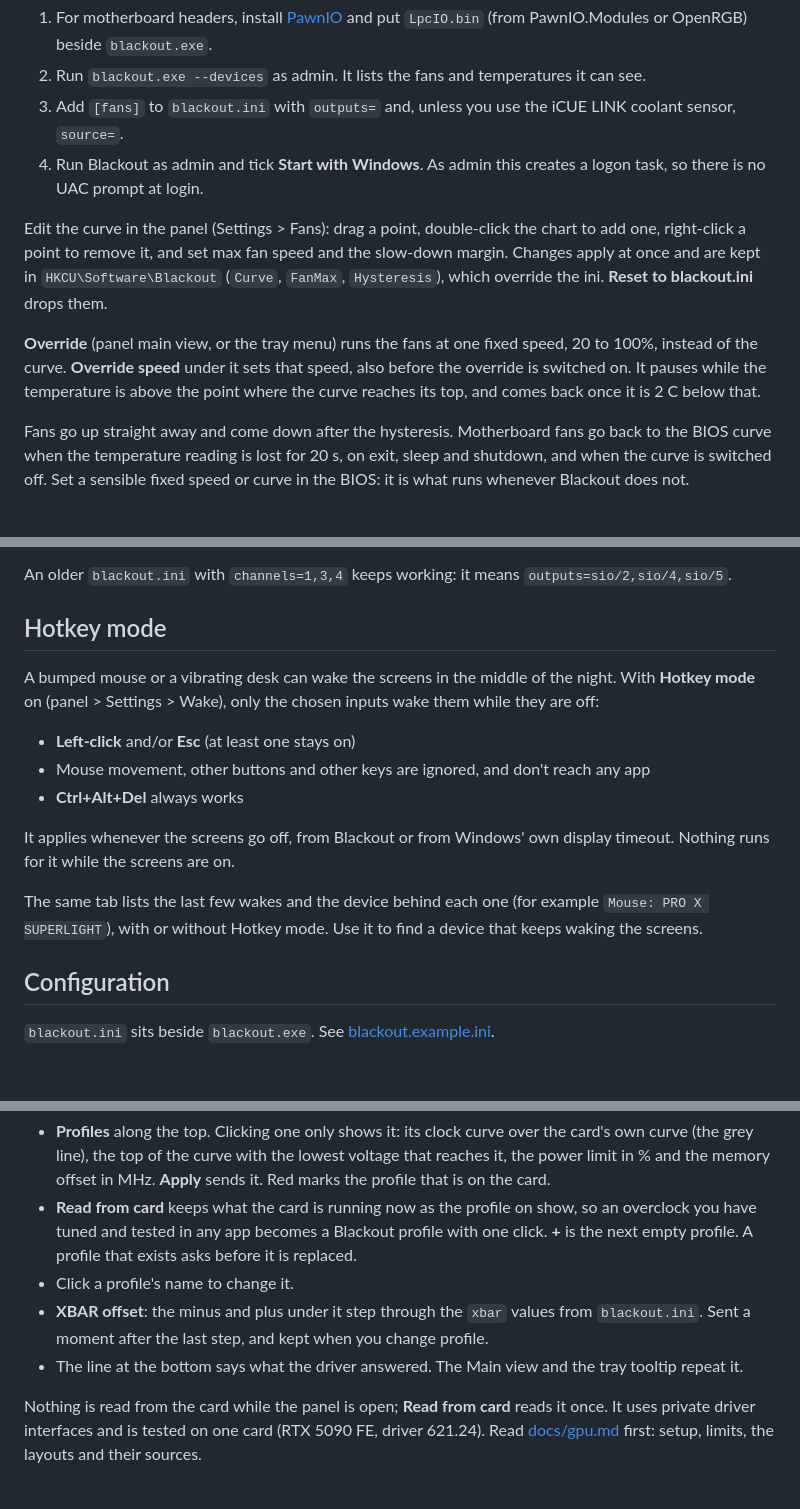
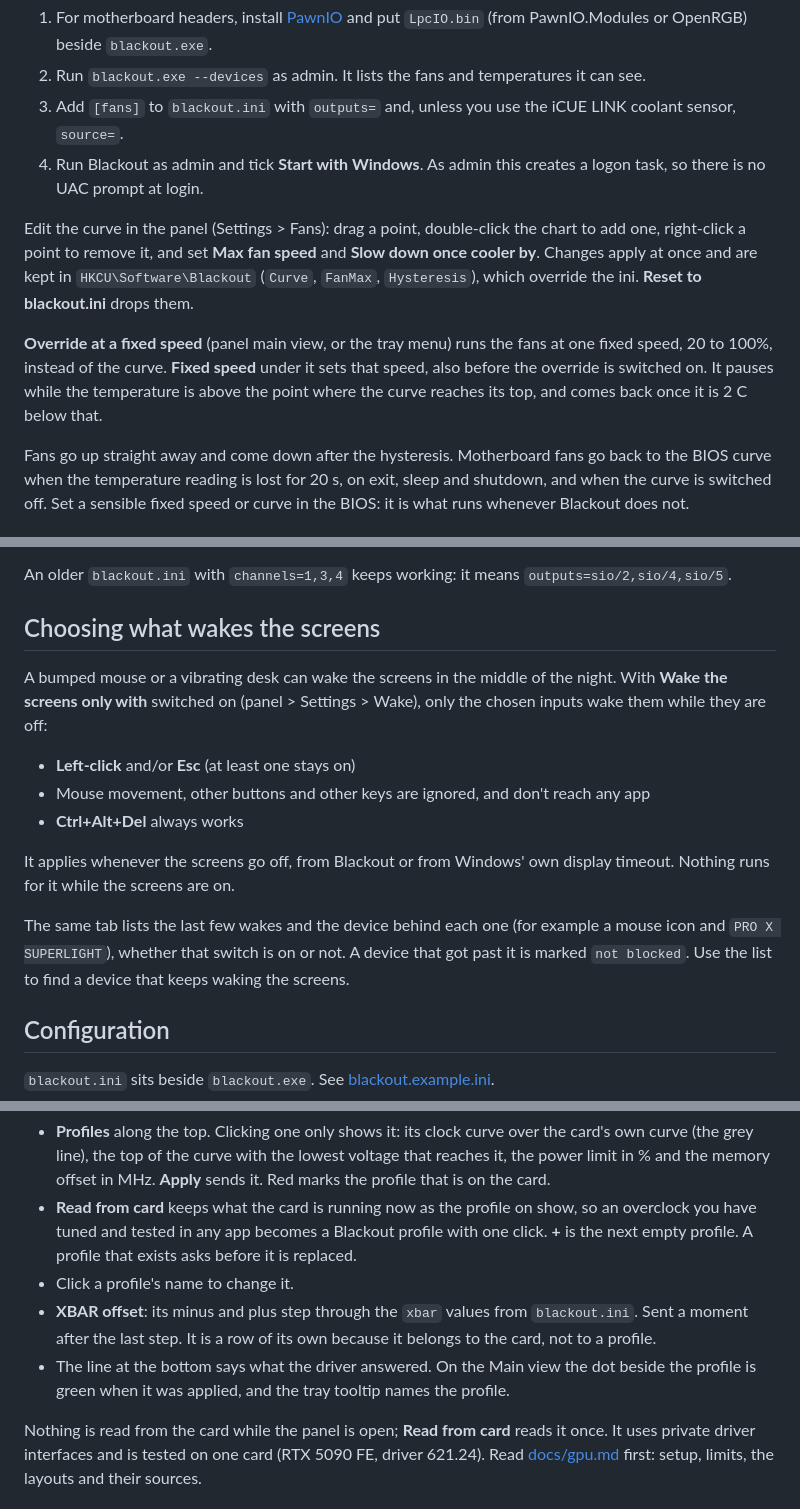
Before and after one commit to Xipzer/blackout-tray, a Markdown page: README.md, 3 parts joined by grey strips. Rendered like a GitHub page; blank space fills up the shorter version.

```diff
--- a/README.md
+++ b/README.md
@@ -66,9 +66,9 @@ One temperature drives up to 7 fans along a curve you draw in the panel. The usu
 3. Add `[fans]` to `blackout.ini` with `outputs=` and, unless you use the iCUE LINK coolant sensor, `source=`.
 4. Run Blackout as admin and tick **Start with Windows**. As admin this creates a logon task, so there is no UAC prompt at login.
 
-Edit the curve in the panel (Settings > Fans): drag a point, double-click the chart to add one, right-click a point to remove it, and set max fan speed and the slow-down margin. Changes apply at once and are kept in `HKCU\Software\Blackout` (`Curve`, `FanMax`, `Hysteresis`), which override the ini. **Reset to blackout.ini** drops them.
+Edit the curve in the panel (Settings > Fans): drag a point, double-click the chart to add one, right-click a point to remove it, and set **Max fan speed** and **Slow down once cooler by**. Changes apply at once and are kept in `HKCU\Software\Blackout` (`Curve`, `FanMax`, `Hysteresis`), which override the ini. **Reset to blackout.ini** drops them.
 
-**Override** (panel main view, or the tray menu) runs the fans at one fixed speed, 20 to 100%, instead of the curve. **Override speed** under it sets that speed, also before the override is switched on. It pauses while the temperature is above the point where the curve reaches its top, and comes back once it is 2 C below that.
+**Override at a fixed speed** (panel main view, or the tray menu) runs the fans at one fixed speed, 20 to 100%, instead of the curve. **Fixed speed** under it sets that speed, also before the override is switched on. It pauses while the temperature is above the point where the curve reaches its top, and comes back once it is 2 C below that.
 
 Fans go up straight away and come down after the hysteresis. Motherboard fans go back to the BIOS curve when the temperature reading is lost for 20 s, on exit, sleep and shutdown, and when the curve is switched off. Set a sensible fixed speed or curve in the BIOS: it is what runs whenever Blackout does not.
 
@@ -88,9 +88,9 @@ Untested means the file was written from other open source drivers and has not b
 
 An older `blackout.ini` with `channels=1,3,4` keeps working: it means `outputs=sio/2,sio/4,sio/5`.
 
-## Hotkey mode
+## Choosing what wakes the screens
 
-A bumped mouse or a vibrating desk can wake the screens in the middle of the night. With **Hotkey mode** on (panel > Settings > Wake), only the chosen inputs wake them while they are off:
+A bumped mouse or a vibrating desk can wake the screens in the middle of the night. With **Wake the screens only with** switched on (panel > Settings > Wake), only the chosen inputs wake them while they are off:
 
 - **Left-click** and/or **Esc** (at least one stays on)
 - Mouse movement, other buttons and other keys are ignored, and don't reach any app
@@ -98,7 +98,7 @@ A bumped mouse or a vibrating desk can wake the screens in the middle of the nig
 
 It applies whenever the screens go off, from Blackout or from Windows' own display timeout. Nothing runs for it while the screens are on.
 
-The same tab lists the last few wakes and the device behind each one (for example `Mouse: PRO X SUPERLIGHT`), with or without Hotkey mode. Use it to find a device that keeps waking the screens.
+The same tab lists the last few wakes and the device behind each one (for example a mouse icon and `PRO X SUPERLIGHT`), whether that switch is on or not. A device that got past it is marked `not blocked`. Use the list to find a device that keeps waking the screens.
 
 ## Configuration
 
@@ -144,8 +144,8 @@ On a PC with an NVIDIA driver the panel's Settings have a **GPU** tab:
 - **Profiles** along the top. Clicking one only shows it: its clock curve over the card's own curve (the grey line), the top of the curve with the lowest voltage that reaches it, the power limit in % and the memory offset in MHz. **Apply** sends it. Red marks the profile that is on the card.
 - **Read from card** keeps what the card is running now as the profile on show, so an overclock you have tuned and tested in any app becomes a Blackout profile with one click. **+** is the next empty profile. A profile that exists asks before it is replaced.
 - Click a profile's name to change it.
-- **XBAR offset**: the minus and plus under it step through the `xbar` values from `blackout.ini`. Sent a moment after the last step, and kept when you change profile.
-- The line at the bottom says what the driver answered. The Main view and the tray tooltip repeat it.
+- **XBAR offset**: its minus and plus step through the `xbar` values from `blackout.ini`. Sent a moment after the last step. It is a row of its own because it belongs to the card, not to a profile.
+- The line at the bottom says what the driver answered. On the Main view the dot beside the profile is green when it was applied, and the tray tooltip names the profile.
 
 Nothing is read from the card while the panel is open; **Read from card** reads it once.
 It uses private driver interfaces and is tested on one card (RTX 5090 FE, driver 621.24). Read [docs/gpu.md](docs/gpu.md) first: setup, limits, the layouts and their sources.
```
Also changed, not shown: other parts of README.md (+5 -5 lines), AGENTS.md (+7 -7 lines), docs/gpu.md (+2 -2 lines), docs/panel-gpu.png, docs/panel-main.png, docs/panel-settings.png, docs/panel-system.png, docs/panel-wake.png, 2 other files.
